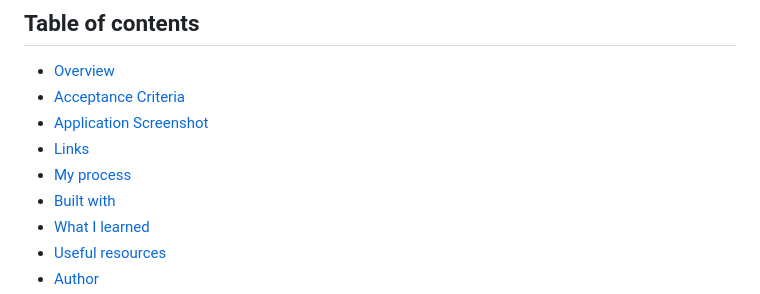
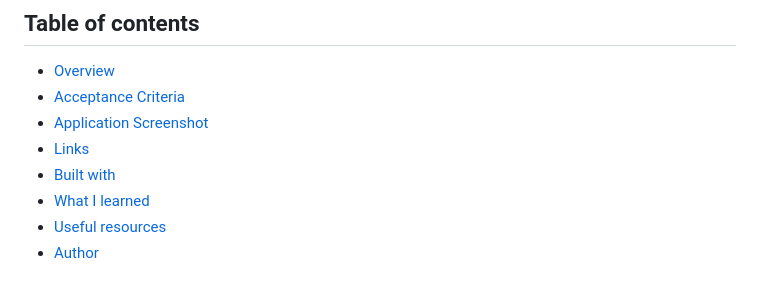
Before and after one commit to cyberrie/Password-Generator, a Markdown page: README.md, the part around the change. GitHub-like rendering.

Commit message:
readme process removed as not added

```diff
--- a/README.md
+++ b/README.md
@@ -6,7 +6,6 @@
 - [Acceptance Criteria](#acceptance-criteria)
 - [Application Screenshot](#application-screenshot)
 - [Links](#links)
-- [My process](#my-process)
 - [Built with](#built-with)
 - [What I learned](#what-i-learned)
 - [Useful resources](#useful-resources)
```
